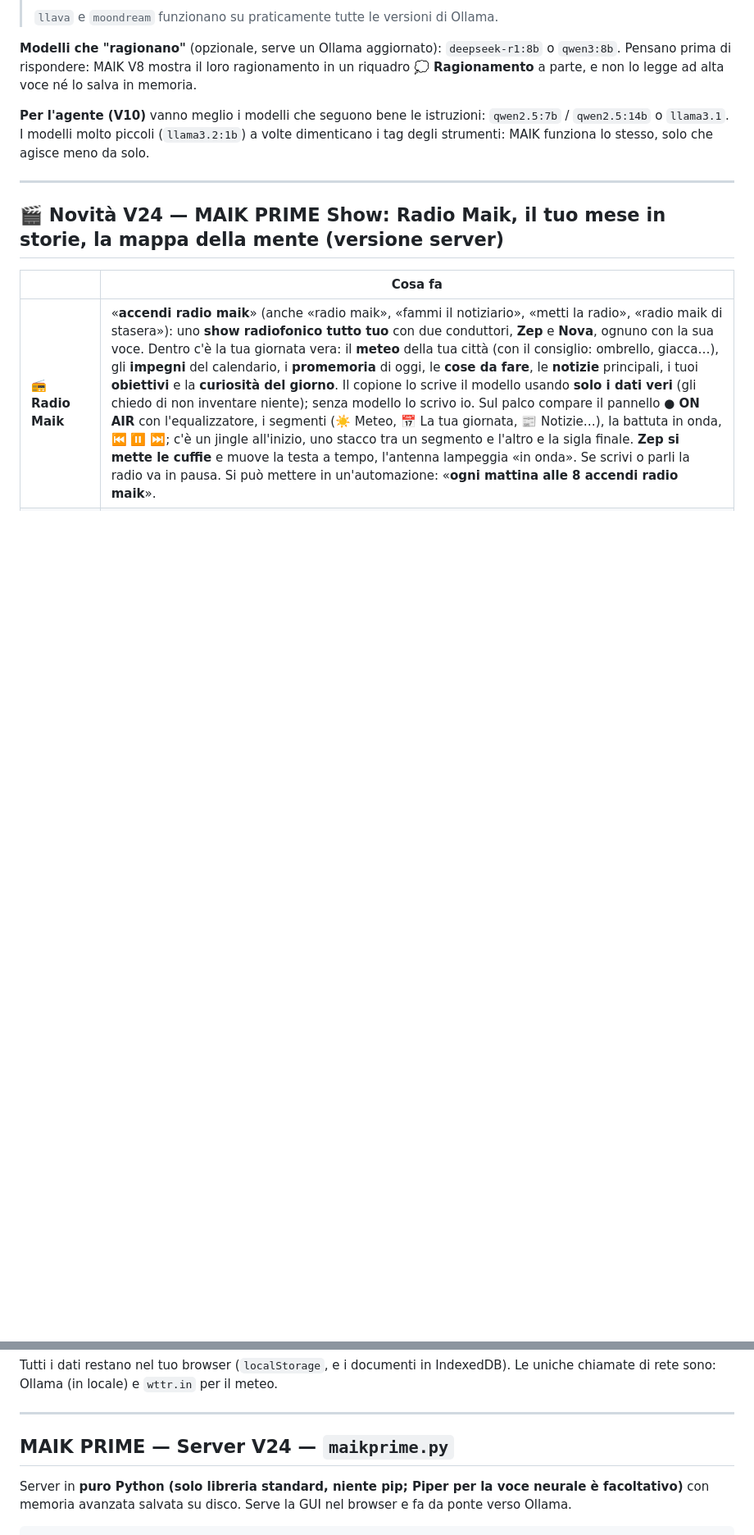
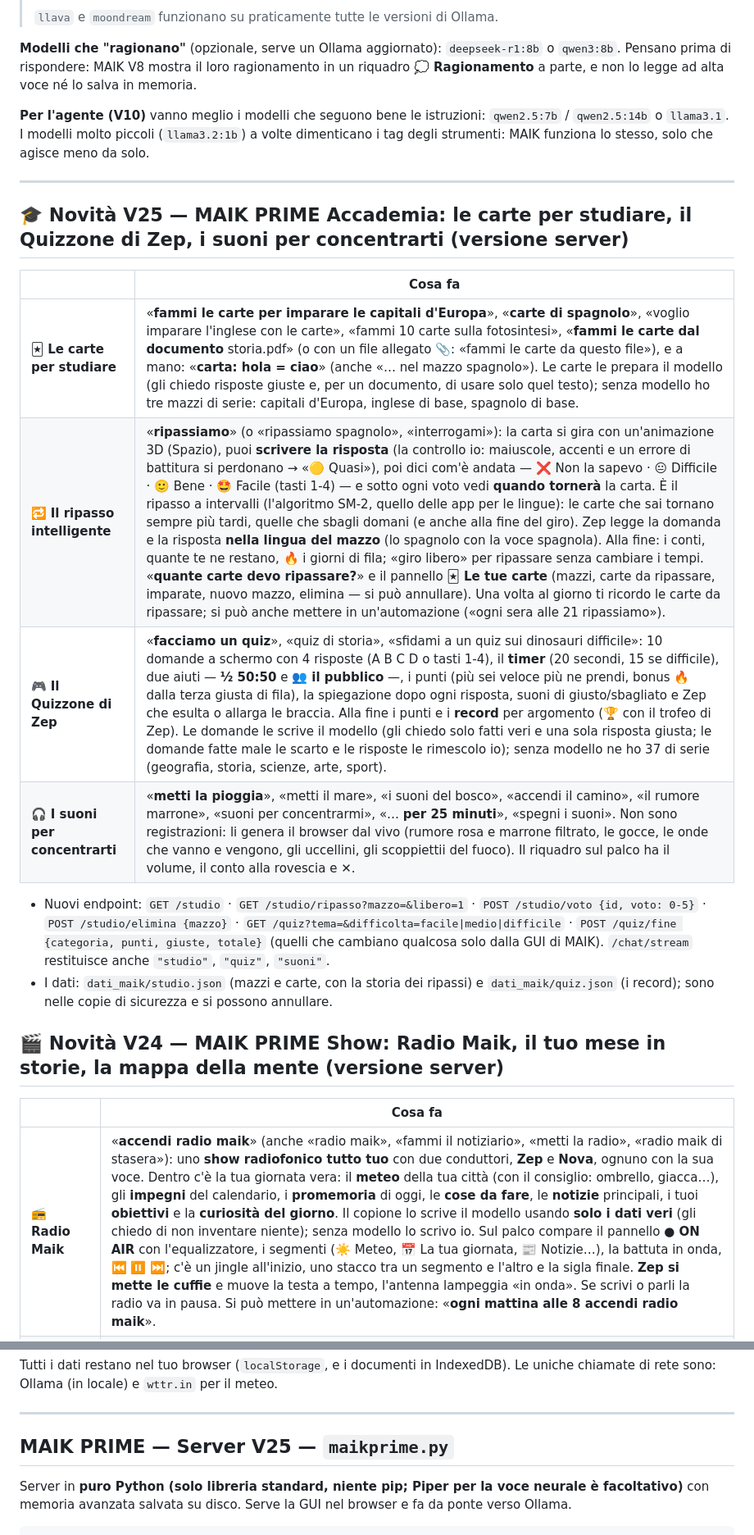
Before and after one commit to maikbarre2401-svg/maik, a Markdown page: README.md, 2 parts joined by grey strips. Shown at 82% size. Rendered like a GitHub page; blank space fills up the shorter version.

Commit message:
V25: README (le carte per studiare con il ripasso intelligente, il Quizzone di Zep, i suoni per concentrarti)
Co-Authored-By: Claude Opus 5.5 <noreply@anthropic.com>
Claude-Session: https://claude.ai/code/session_01Uizb1de5K9TdQGa8DSMs5T

```diff
--- a/README.md
+++ b/README.md
@@ -46,6 +46,18 @@ e non lo legge ad alta voce né lo salva in memoria.
 I modelli molto piccoli (`llama3.2:1b`) a volte dimenticano i tag degli strumenti: MAIK funziona lo stesso, solo che agisce meno da solo.
 
 ---
+
+## 🎓 Novità V25 — MAIK PRIME Accademia: le carte per studiare, il Quizzone di Zep, i suoni per concentrarti (versione server)
+
+| | Cosa fa |
+|---|---|
+| 🃏 **Le carte per studiare** | «**fammi le carte per imparare le capitali d'Europa**», «**carte di spagnolo**», «voglio imparare l'inglese con le carte», «fammi 10 carte sulla fotosintesi», «**fammi le carte dal documento** storia.pdf» (o con un file allegato 📎: «fammi le carte da questo file»), e a mano: «**carta: hola = ciao**» (anche «… nel mazzo spagnolo»). Le carte le prepara il modello (gli chiedo risposte giuste e, per un documento, di usare solo quel testo); senza modello ho tre mazzi di serie: capitali d'Europa, inglese di base, spagnolo di base. |
+| 🔁 **Il ripasso intelligente** | «**ripassiamo**» (o «ripassiamo spagnolo», «interrogami»): la carta si gira con un'animazione 3D (Spazio), puoi **scrivere la risposta** (la controllo io: maiuscole, accenti e un errore di battitura si perdonano → «🟡 Quasi»), poi dici com'è andata — ❌ Non la sapevo · 😐 Difficile · 🙂 Bene · 🤩 Facile (tasti 1-4) — e sotto ogni voto vedi **quando tornerà** la carta. È il ripasso a intervalli (l'algoritmo SM-2, quello delle app per le lingue): le carte che sai tornano sempre più tardi, quelle che sbagli domani (e anche alla fine del giro). Zep legge la domanda e la risposta **nella lingua del mazzo** (lo spagnolo con la voce spagnola). Alla fine: i conti, quante te ne restano, 🔥 i giorni di fila; «giro libero» per ripassare senza cambiare i tempi. «**quante carte devo ripassare?**» e il pannello **🃏 Le tue carte** (mazzi, carte da ripassare, imparate, nuovo mazzo, elimina — si può annullare). Una volta al giorno ti ricordo le carte da ripassare; si può anche mettere in un'automazione («ogni sera alle 21 ripassiamo»). |
+| 🎮 **Il Quizzone di Zep** | «**facciamo un quiz**», «quiz di storia», «sfidami a un quiz sui dinosauri difficile»: 10 domande a schermo con 4 risposte (A B C D o tasti 1-4), il **timer** (20 secondi, 15 se difficile), due aiuti — **½ 50:50** e **👥 il pubblico** —, i punti (più sei veloce più ne prendi, bonus 🔥 dalla terza giusta di fila), la spiegazione dopo ogni risposta, suoni di giusto/sbagliato e Zep che esulta o allarga le braccia. Alla fine i punti e i **record** per argomento (🏆 con il trofeo di Zep). Le domande le scrive il modello (gli chiedo solo fatti veri e una sola risposta giusta; le domande fatte male le scarto e le risposte le rimescolo io); senza modello ne ho 37 di serie (geografia, storia, scienze, arte, sport). |
+| 🎧 **I suoni per concentrarti** | «**metti la pioggia**», «metti il mare», «i suoni del bosco», «accendi il camino», «il rumore marrone», «suoni per concentrarmi», «… **per 25 minuti**», «spegni i suoni». Non sono registrazioni: li genera il browser dal vivo (rumore rosa e marrone filtrato, le gocce, le onde che vanno e vengono, gli uccellini, gli scoppiettii del fuoco). Il riquadro sul palco ha il volume, il conto alla rovescia e ✕. |
+
+- Nuovi endpoint: `GET /studio` · `GET /studio/ripasso?mazzo=&libero=1` · `POST /studio/voto {id, voto: 0-5}` · `POST /studio/elimina {mazzo}` · `GET /quiz?tema=&difficolta=facile|medio|difficile` · `POST /quiz/fine {categoria, punti, giuste, totale}` (quelli che cambiano qualcosa solo dalla GUI di MAIK). `/chat/stream` restituisce anche `"studio"`, `"quiz"`, `"suoni"`.
+- I dati: `dati_maik/studio.json` (mazzi e carte, con la storia dei ripassi) e `dati_maik/quiz.json` (i record); sono nelle copie di sicurezza e si possono annullare.
 
 ## 🎬 Novità V24 — MAIK PRIME Show: Radio Maik, il tuo mese in storie, la mappa della mente (versione server)
 
@@ -486,7 +498,7 @@ Tutti i dati restano nel tuo browser (`localStorage`, e i documenti in IndexedDB
 
 ---
 
-## MAIK PRIME — Server V24 — `maikprime.py`
+## MAIK PRIME — Server V25 — `maikprime.py`
 
 Server in **puro Python (solo libreria standard, niente pip; Piper per la voce neurale è facoltativo)** con memoria avanzata salvata su disco. Serve la GUI nel browser e fa da ponte verso Ollama.
 
```
